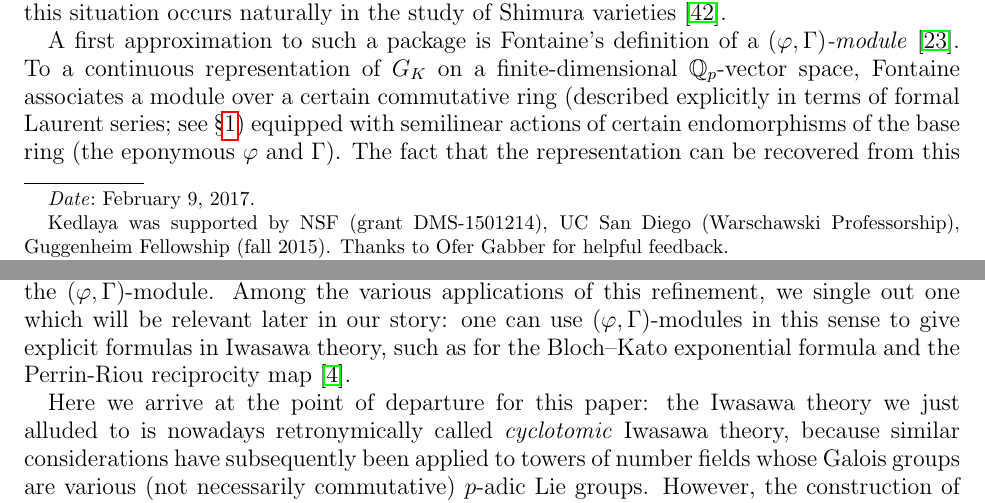
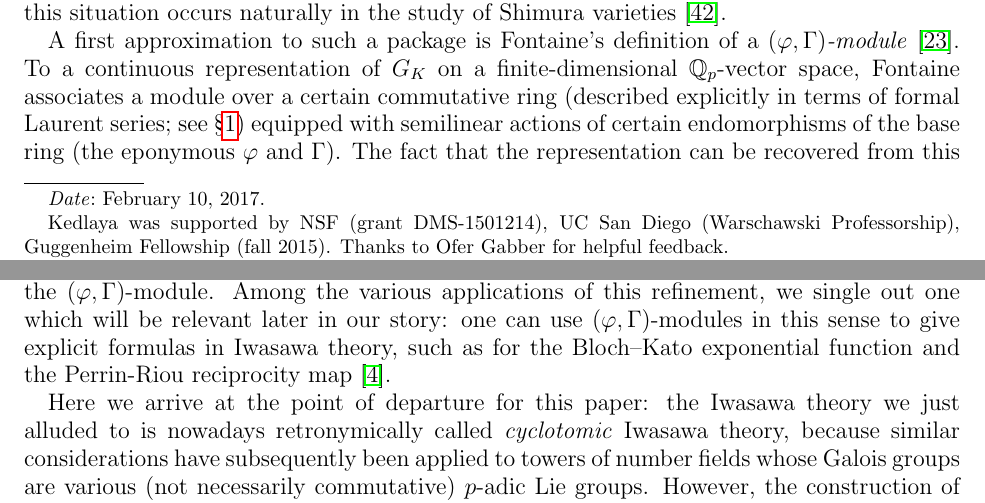
Before and after one commit to kedlaya/categories-phigamma, a LaTeX paper (imperfect-perfect.tex): two parts of pages 1 and 2 of 23, joined at a grey line, cut so that both start at the same text. Compiled offline with pdfLaTeX.

Commit message:
Exponential formula -> function

```diff
--- a/imperfect-perfect.tex
+++ b/imperfect-perfect.tex
@@ -75,7 +75,7 @@
 \title{On categories of $(\varphi, \Gamma)$-modules}
 \author{Kiran S. Kedlaya and Jonathan Pottharst}
 \thanks{Kedlaya was supported by NSF (grant DMS-1501214), UC San Diego (Warschawski Professorship), Guggenheim Fellowship (fall 2015). Thanks to Ofer Gabber for helpful feedback.}
-\date{February 9, 2017}
+\date{February 10, 2017}
 
 \begin{abstract}
 Let $K$ be a complete discretely valued field of mixed characteristics $(0,p)$ with perfect residue field. One of the central objects of study in $p$-adic Hodge theory is the cate\-gory of continuous representations of the absolute Galois group of $K$ on finite-dimensional $\QQ_p$-vector spaces. In recent years, it has become clear that this category can be studied more effectively by embedding it into the larger category of $(\varphi, \Gamma)$-modules; this larger category plays a role analogous to that played by the category of vector bundles on a compact Riemann surface in the Narasimhan-Seshadri theorem on unitary representations of the fundamental group of said surface. This category turns out to have a number of distinct natural descriptions, which on one hand suggests the naturality of the construction, but on the other hand forces one to use different descriptions for different applications. We provide several of these descriptions and indicate how to translate certain key constructions, which were originally given in the context of modules over power series rings, to the more modern context of perfectoid algebras and spaces.
@@ -101,7 +101,7 @@ Given a smooth proper $K$-variety, its $p$-adic \'etale cohomology admits a cont
 how to pass functorially from $p$-adic \'etale cohomology to de Rham cohomology, so in principle the same information is captured in the $(\varphi, \Gamma)$-module; however, there is no obvious way to convert the $(\varphi, \Gamma)$-module into de Rham cohomology without first passing back to \'etale cohomology.
 
 This defect was subsequently remedied by work of Cherbonnier--Colmez \cite{cherbonnier-colmez} and Berger \cite{berger}, which shows that Fontaine's construction may be modified to use a different base ring in which formal Laurent series are replaced by rigid analytic functions on suitable annuli (again see \S\ref{sec:categories} for precise definitions).
-This has the crucial advantage of making ``evaluation at a point'' make enough sense so that Fontaine's \'etale--de Rham construction factors through the $(\varphi, \Gamma)$-module. Among the various applications of this refinement, we single out one which will be relevant later in our story: one can use $(\varphi, \Gamma)$-modules in this sense to give explicit formulas in Iwasawa theory, such as for the Bloch--Kato exponential formula and the Perrin-Riou reciprocity map \cite{berger-explicit}.
+This has the crucial advantage of making ``evaluation at a point'' make enough sense so that Fontaine's \'etale--de Rham construction factors through the $(\varphi, \Gamma)$-module. Among the various applications of this refinement, we single out one which will be relevant later in our story: one can use $(\varphi, \Gamma)$-modules in this sense to give explicit formulas in Iwasawa theory, such as for the Bloch--Kato exponential function and the Perrin-Riou reciprocity map \cite{berger-explicit}.
 
 Here we arrive at the point of departure for this paper: the Iwasawa theory we just alluded to is nowadays retronymically called \emph{cyclotomic} Iwasawa theory, because similar considerations have subsequently been applied to towers of number fields whose Galois groups are various (not necessarily commutative) $p$-adic Lie groups.
 However, the construction of $(\varphi, \Gamma)$-modules described above gives a privileged role to the cyclotomic towers, so it is not immediately evident that they can be used to study Iwasawa theory beyond the cyclotomic case. While some initial work in this direction does exist \cite{berger-fourquaux, berger-schneider-xie, schneider-venjakob}, our aim here is not to address this issue directly, but to instead work at a more foundational level: we describe $(\varphi, \Gamma)$-modules, and the constructions used in Berger's explicit formulas, in terms that do not distinguish the cyclotomic tower from other $p$-adic Lie towers.
```
